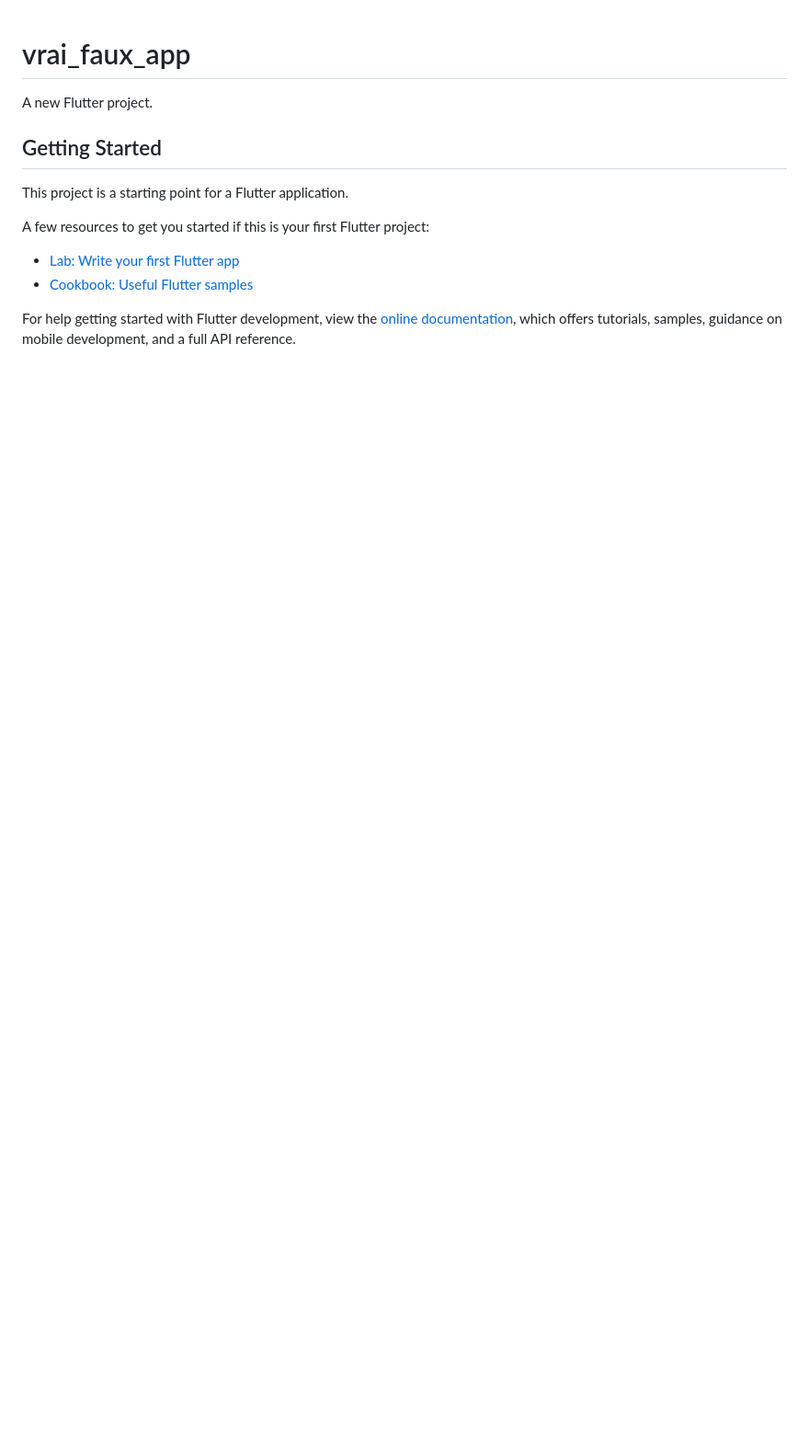
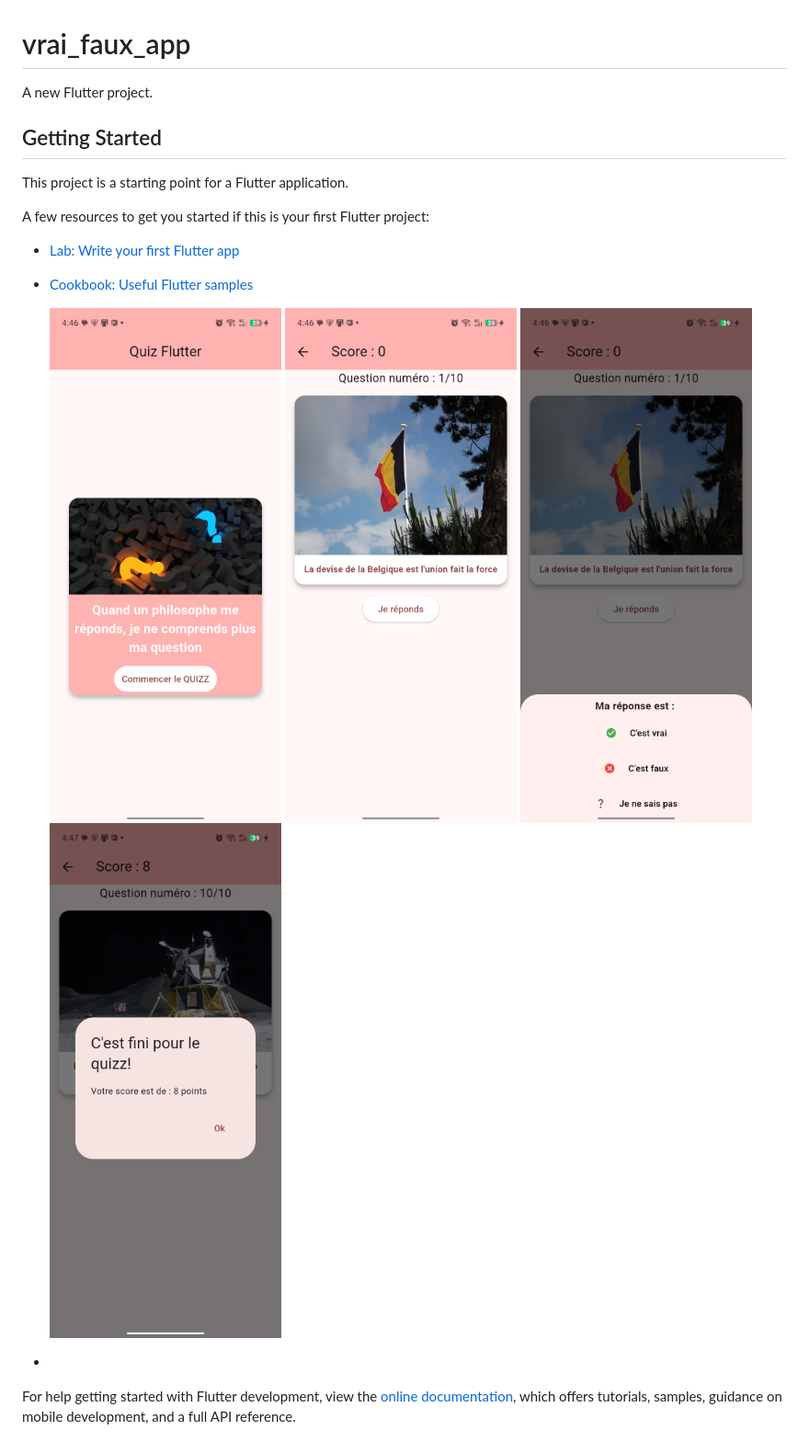
Before and after one commit to KifK2f/vrai_faux_app, a Markdown page: README.md, the part around the change. Shown at 92% size. Rendered like a GitHub page; pictures changed too: screenshots/choix_reponse.png (added), screenshots/fin_quizz.png (added), screenshots/page_accueil.png (added); blank space fills up the shorter version.

```diff
--- a/README.md
+++ b/README.md
@@ -11,6 +11,11 @@ A few resources to get you started if this is your first Flutter project:
 - [Lab: Write your first Flutter app](https://docs.flutter.dev/get-started/codelab)
 - [Cookbook: Useful Flutter samples](https://docs.flutter.dev/cookbook)
 
+  ![Page d'accueil](screenshots/page_accueil.png)
+  ![Page de question](screenshots/page_question.png)
+  ![Choix de la réponse](screenshots/choix_reponse.png)
+  ![Fin du quiz](screenshots/fin_quizz.png)
+-
 For help getting started with Flutter development, view the
 [online documentation](https://docs.flutter.dev/), which offers tutorials,
 samples, guidance on mobile development, and a full API reference.
```
Also changed, not shown: 1 other file.
